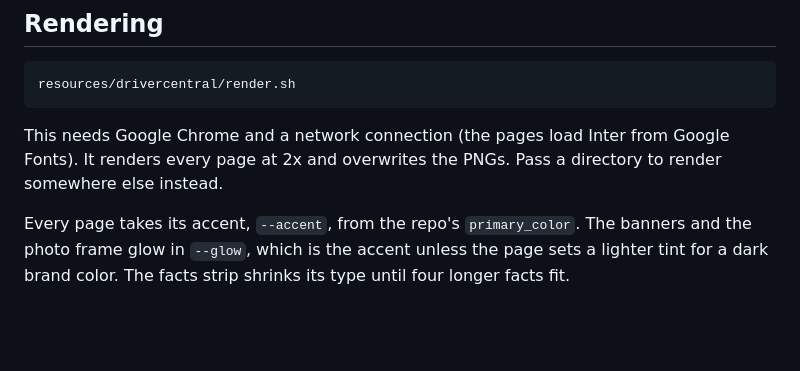
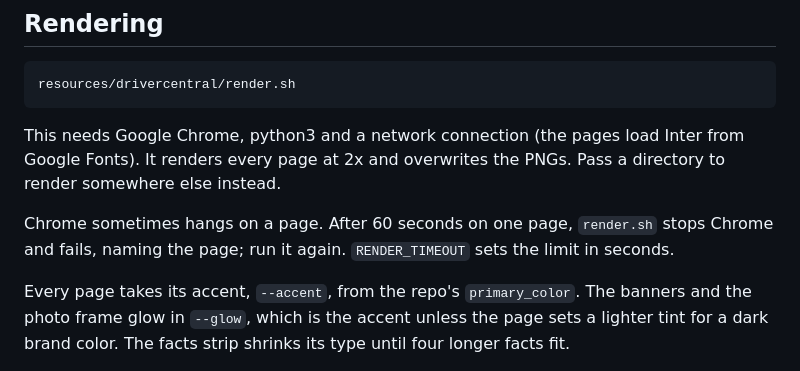
Before and after one commit to finitelabs/control4-hatch, a Markdown page: resources/drivercentral/README.md, the part around the change. Drawn GitHub-style; blank space fills up the shorter version.

Commit message:
docs(drivercentral): render.sh needs python3 and stops a page that hangs Chrome

````diff
--- a/resources/drivercentral/README.md
+++ b/resources/drivercentral/README.md
@@ -19,7 +19,9 @@ The banners' art is `rings`: sound pulses under a night sky, set on each banner'
 resources/drivercentral/render.sh
 ```
 
-This needs Google Chrome and a network connection (the pages load Inter from Google Fonts). It renders every page at 2x and overwrites the PNGs. Pass a directory to render somewhere else instead.
+This needs Google Chrome, python3 and a network connection (the pages load Inter from Google Fonts). It renders every page at 2x and overwrites the PNGs. Pass a directory to render somewhere else instead.
+
+Chrome sometimes hangs on a page. After 60 seconds on one page, `render.sh` stops Chrome and fails, naming the page; run it again. `RENDER_TIMEOUT` sets the limit in seconds.
 
 Every page takes its accent, `--accent`, from the repo's `primary_color`. The banners and the photo frame glow in `--glow`, which is the accent unless the page sets a lighter tint for a dark brand color. The facts strip shrinks its type until four longer facts fit.
 
````
